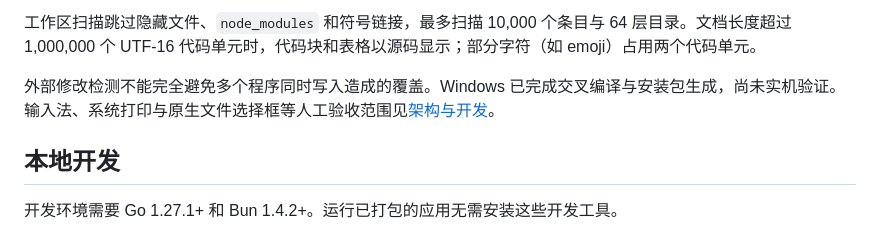
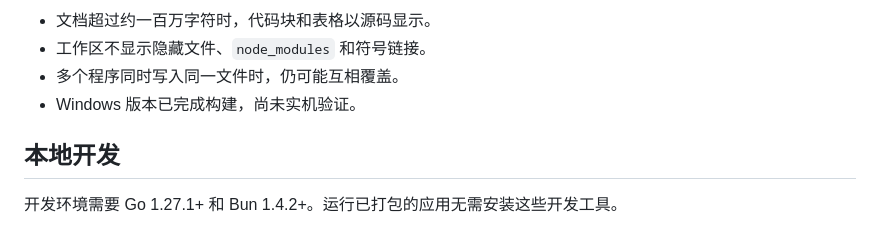
Before and after one commit to KevinXC5/leafmark, a Markdown page: README.md, the part around one of its changes. GitHub-like rendering.

Commit message:
docs: 精简 README 的使用说明
- 大段文字改为按主题分组的要点，去掉字号范围、容量上限等细节
- 快捷键表合并同类项，使用限制收敛为四条已知限制

```diff
--- a/README.md
+++ b/README.md
@@ -71,7 +59,8 @@ HTML 导出内嵌样式、本地图片和 Mermaid SVG，可离线打开；远程
 
-工作区扫描跳过隐藏文件、`node_modules` 和符号链接，最多扫描 10,000 个条目与 64 层目录。文档长度超过 1,000,000 个 UTF-16 代码单元时，代码块和表格以源码显示；部分字符（如 emoji）占用两个代码单元。
-
-外部修改检测不能完全避免多个程序同时写入造成的覆盖。Windows 已完成交叉编译与安装包生成，尚未实机验证。输入法、系统打印与原生文件选择框等人工验收范围见[架构与开发](docs/架构与开发.md#验证覆盖与验收边界)。
+- 文档超过约一百万字符时，代码块和表格以源码显示。
+- 工作区不显示隐藏文件、`node_modules` 和符号链接。
+- 多个程序同时写入同一文件时，仍可能互相覆盖。
+- Windows 版本已完成构建，尚未实机验证。
 
 ## 本地开发
 
```
Also changed, not shown: other parts of README.md (+19 -31 lines).
